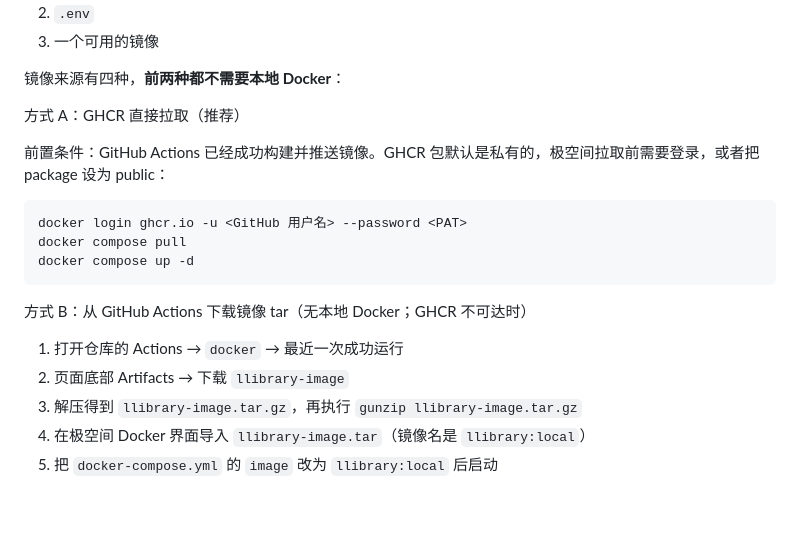
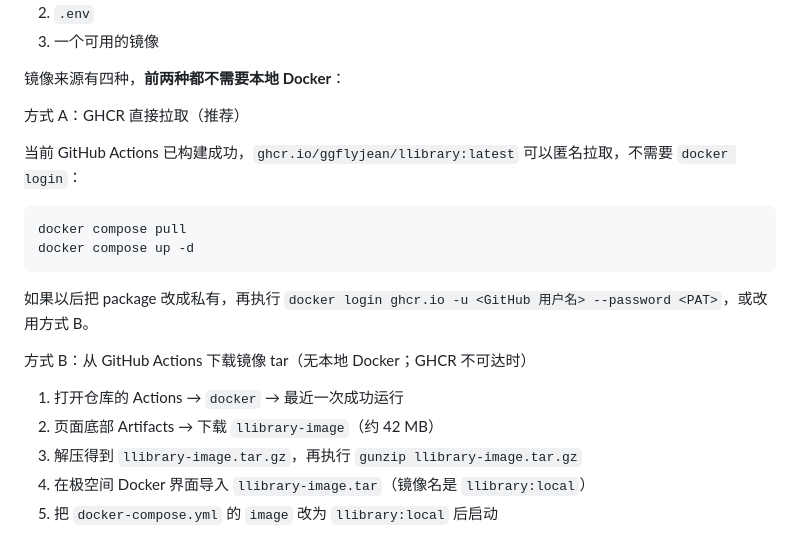
Before and after one commit to GGflyJean/LLibrary, a Markdown page: docs/deployment.md, the part around the change. Drawn GitHub-style; blank space fills up the shorter version.

Commit message:
docs: note public GHCR image and artifact size

````diff
--- a/docs/deployment.md
+++ b/docs/deployment.md
@@ -48,18 +48,19 @@ SCAN_CRON=
 
 方式 A：GHCR 直接拉取（推荐）
 
-前置条件：GitHub Actions 已经成功构建并推送镜像。GHCR 包默认是私有的，极空间拉取前需要登录，或者把 package 设为 public：
+当前 GitHub Actions 已构建成功，`ghcr.io/ggflyjean/llibrary:latest` 可以匿名拉取，不需要 `docker login`：
 
 ```bash
-docker login ghcr.io -u <GitHub 用户名> --password <PAT>
 docker compose pull
 docker compose up -d
 ```
 
+如果以后把 package 改成私有，再执行 `docker login ghcr.io -u <GitHub 用户名> --password <PAT>`，或改用方式 B。
+
 方式 B：从 GitHub Actions 下载镜像 tar（无本地 Docker；GHCR 不可达时）
 
 1. 打开仓库的 Actions → `docker` → 最近一次成功运行
-2. 页面底部 Artifacts → 下载 `llibrary-image`
+2. 页面底部 Artifacts → 下载 `llibrary-image`（约 42 MB）
 3. 解压得到 `llibrary-image.tar.gz`，再执行 `gunzip llibrary-image.tar.gz`
 4. 在极空间 Docker 界面导入 `llibrary-image.tar`（镜像名是 `llibrary:local`）
 5. 把 `docker-compose.yml` 的 `image` 改为 `llibrary:local` 后启动
````
